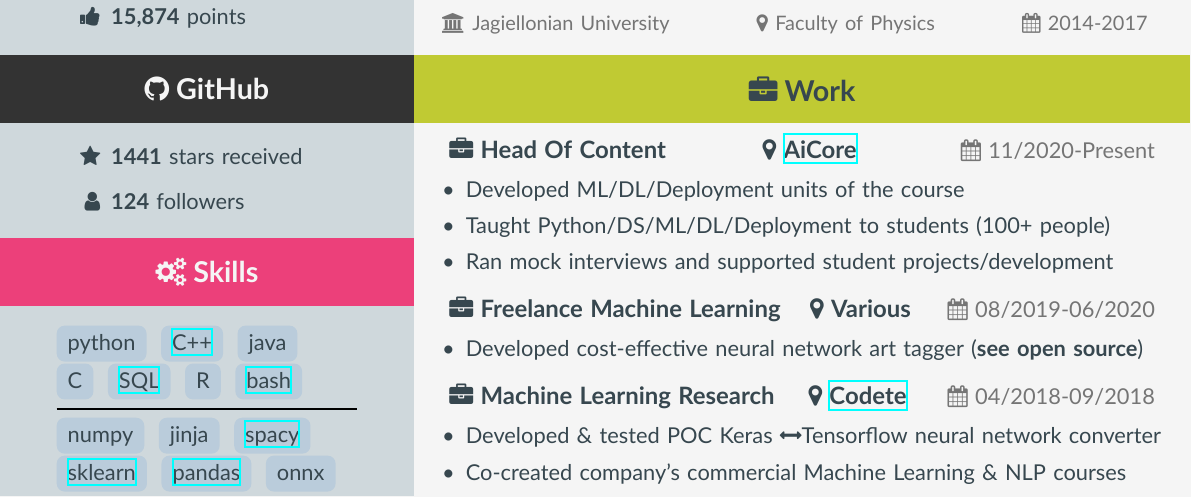
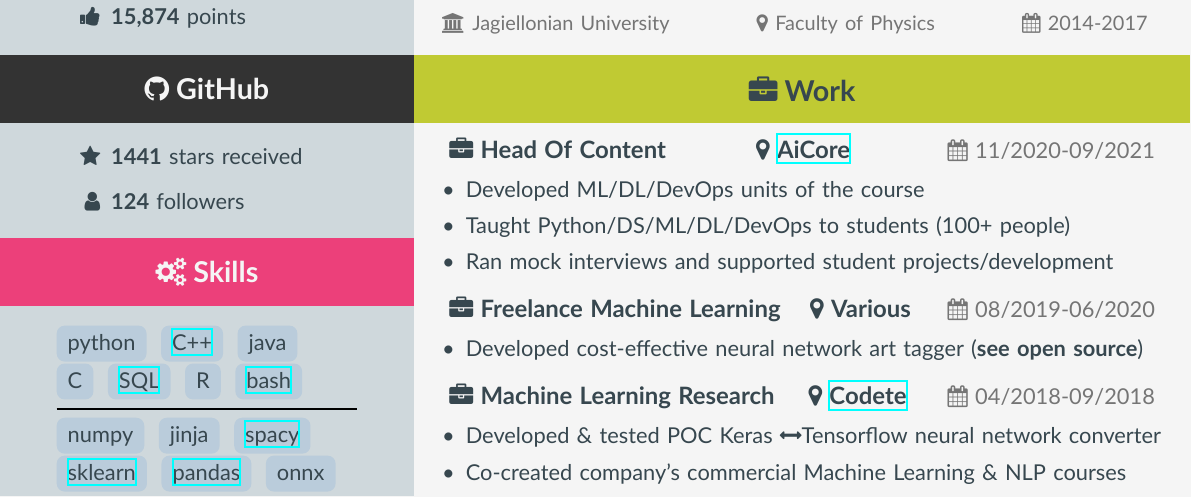
Before and after one commit to szymonmaszke/CV, a LaTeX CV (cv/main.tex, which reads cv/sections/core.tex): part of the page, cut so that both start at the same text. Compiled offline with XeLaTeX.

Commit message:
Update work dates

```diff
--- a/cv/sections/core.tex
+++ b/cv/sections/core.tex
@@ -29,7 +29,7 @@
         {
           {
-            Developed ML/DL/Deployment units of the course,
-            Taught Python/DS/ML/DL/Deployment to students (100+ people),
+            Developed ML/DL/DevOps units of the course,
+            Taught Python/DS/ML/DL/DevOps to students (100+ people),
             Ran mock interviews and supported student projects/development
           }
         }
```
Also changed, not shown: cv/sections/core.tex (2 more changed lines).
